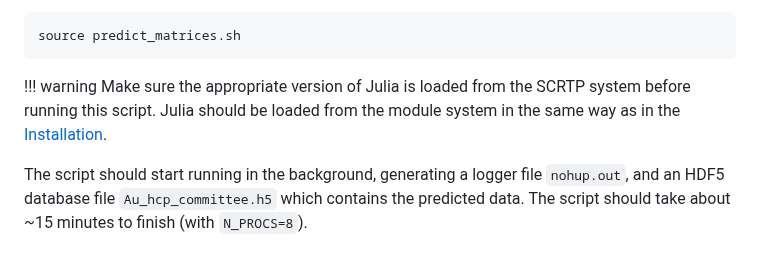
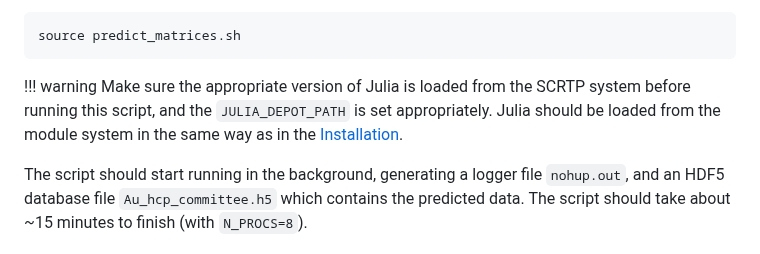
Before and after one commit to vitartas/ML_Hamiltonians_Gold, a Markdown page: docs/src/tutorial.md, the part around the change. Drawn GitHub-style.

````diff
--- a/docs/src/tutorial.md
+++ b/docs/src/tutorial.md
@@ -34,7 +34,7 @@ source predict_matrices.sh
 ```
 
 !!! warning
-    Make sure the appropriate version of Julia is loaded from the SCRTP system before running this script. Julia should be loaded from the module system in the same way as in the [Installation](installation.md).
+    Make sure the appropriate version of Julia is loaded from the SCRTP system before running this script, and the `JULIA_DEPOT_PATH` is set appropriately. Julia should be loaded from the module system in the same way as in the [Installation](installation.md).
 
 The script should start running in the background, generating a logger file `nohup.out`, and an HDF5 database file `Au_hcp_committee.h5` which contains the predicted data. The script should take about ~15 minutes to finish (with `N_PROCS=8`).
 
````
Also changed, not shown: docs/src/installation.md (+6 -0 lines).
